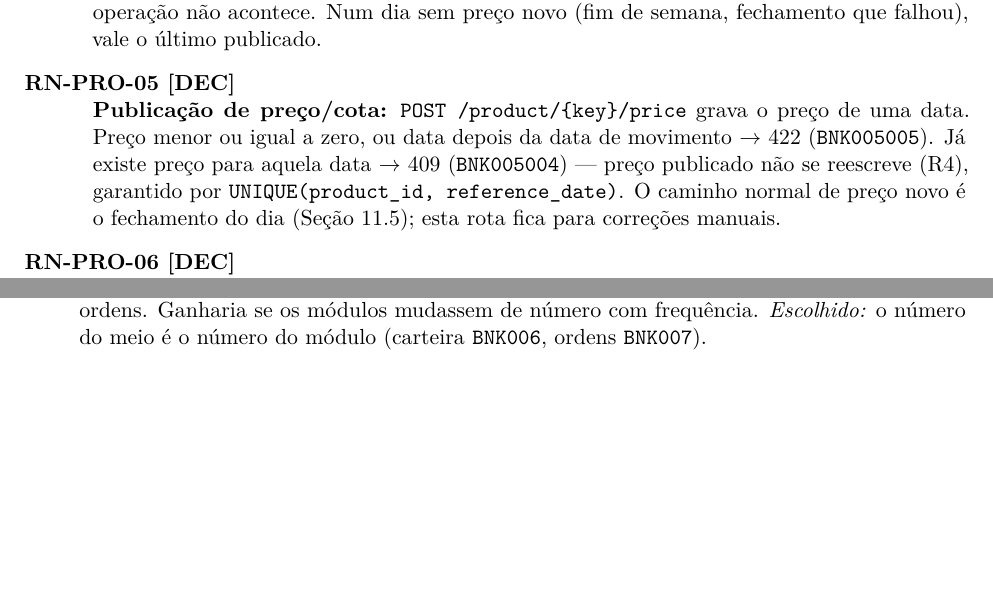
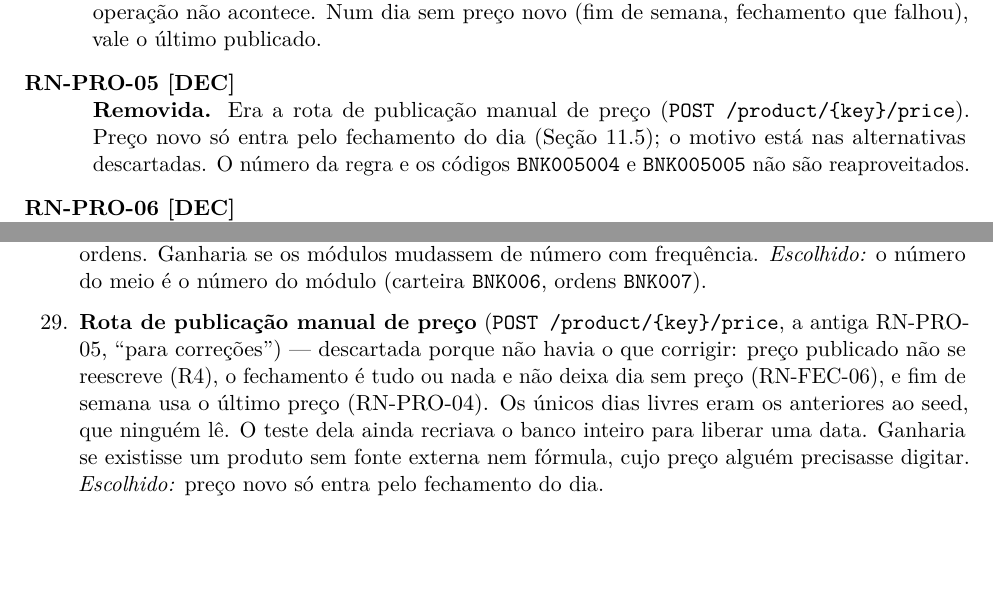
Before and after one commit to heluylucas/bootcamp-qi-tech-presidas-, a LaTeX document (docs/regras_de_negocio.tex): two parts of pages 18 and 38 of 44 before the commit and two parts of pages 18 and 37 of 44 after it, joined at a grey line, cut so that both start at the same text, the shorter picture padded with empty space. Compiled offline with pdfLaTeX.

Commit message:
:memo: update: docs-manual-price-route-removal
Co-Authored-By: Claude Opus 5.5 <noreply@anthropic.com>

```diff
--- a/docs/regras_de_negocio.tex
+++ b/docs/regras_de_negocio.tex
@@ -769,12 +769,10 @@ D+0. Liquidez com prazo real fica como \ext.}
   \tb{reference_date} menor ou igual à \textbf{data de movimento} (RN-GER-13). Se não existir
   nenhum $\to$ 409 (\tb{BNK005003}) e a operação não acontece. Num dia sem preço novo (fim de
   semana, fechamento que falhou), vale o último publicado.
-  \item[RN-PRO-05 \dec] \textbf{Publicação de preço/cota:} \tb{POST /product/\{key\}/price} grava o
-  preço de uma data. Preço menor ou igual a zero, ou data depois da data de movimento $\to$ 422
-  (\tb{BNK005005}). Já existe preço para aquela data $\to$ 409 (\tb{BNK005004}) --- preço
-  publicado não se reescreve (R4), garantido por \tb{UNIQUE(product_id, reference_date)}. O
-  caminho normal de preço novo é o fechamento do dia (Seção~\ref{sec:fechamento}); esta rota fica
-  para correções manuais.
+  \item[RN-PRO-05 \dec] \textbf{Removida.} Era a rota de publicação manual de preço
+  (\tb{POST /product/\{key\}/price}). Preço novo só entra pelo fechamento do dia
+  (Seção~\ref{sec:fechamento}); o motivo está nas alternativas descartadas. O número da regra e os
+  códigos \tb{BNK005004} e \tb{BNK005005} não são reaproveitados.
   \item[RN-PRO-06 \dec] \textbf{Preço simulado depende só da data.} O seed e o cenário do mock usam
   as mesmas fórmulas (tabela abaixo), em que $d$ é o número de dias úteis (segunda a sexta) depois
   da \textbf{data âncora fixa 01/01/2026}. Como a fórmula só usa a data, qualquer dia pode ser
@@ -1628,6 +1623,13 @@ No formato pedido pelo modelo de RFC: \emph{alternativa --- descartada porque (p
   \tb{BNK006xxx} espera um erro do Módulo 6, e a carteira (Módulo 6) ficava misturada com as
   ordens. Ganharia se os módulos mudassem de número com frequência. \emph{Escolhido:} o número do
   meio é o número do módulo (carteira \tb{BNK006}, ordens \tb{BNK007}).
+  \item \textbf{Rota de publicação manual de preço} (\tb{POST /product/\{key\}/price}, a antiga
+  RN-PRO-05, ``para correções'') --- descartada porque não havia o que corrigir: preço publicado não
+  se reescreve (R4), o fechamento é tudo ou nada e não deixa dia sem preço (RN-FEC-06), e fim de
+  semana usa o último preço (RN-PRO-04). Os únicos dias livres eram os anteriores ao seed, que
+  ninguém lê. O teste dela ainda recriava o banco inteiro para liberar uma data. Ganharia se
+  existisse um produto sem fonte externa nem fórmula, cujo preço alguém precisasse digitar.
+  \emph{Escolhido:} preço novo só entra pelo fechamento do dia.
 \end{enumerate}
 
 % =====================================================================
```
Also changed, not shown: docs/precificacao-e-fechamento-do-dia.md (+9 -6 lines), docs/regras_de_negocio.tex (5 more changed lines).
